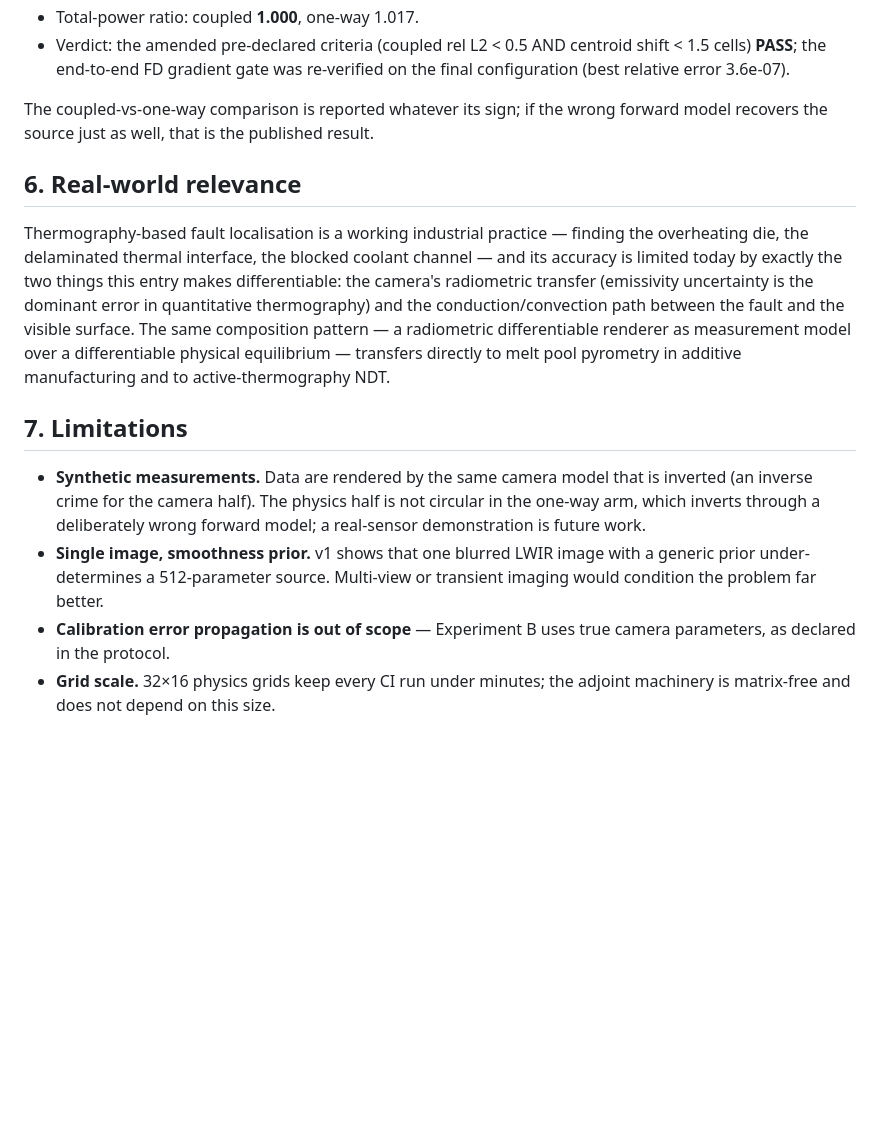
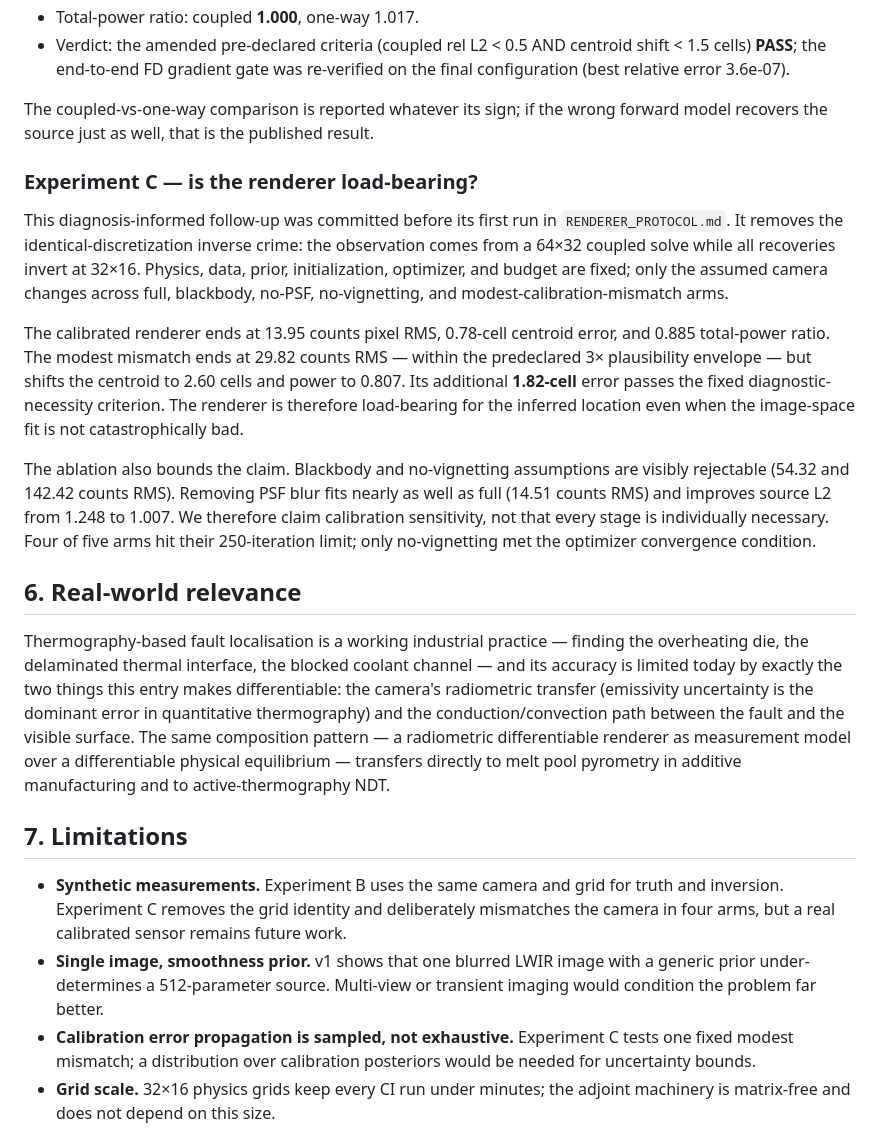
Before and after one commit to il-miscusi/tesseract-inverse-thermography, a Markdown page: writeup/WRITEUP.md, the part around the change. Drawn GitHub-style; blank space fills up the shorter version.

```diff
--- a/writeup/WRITEUP.md
+++ b/writeup/WRITEUP.md
@@ -158,6 +158,30 @@ data, seeds, and two-arm design are unchanged. Final numbers, from
 The coupled-vs-one-way comparison is reported whatever its sign; if the wrong
 forward model recovers the source just as well, that is the published result.
 
+### Experiment C — is the renderer load-bearing?
+
+This diagnosis-informed follow-up was committed before its first run in
+`RENDERER_PROTOCOL.md`. It removes the identical-discretization inverse crime:
+the observation comes from a 64×32 coupled solve while all recoveries invert at
+32×16. Physics, data, prior, initialization, optimizer, and budget are fixed;
+only the assumed camera changes across full, blackbody, no-PSF, no-vignetting,
+and modest-calibration-mismatch arms.
+
+The calibrated renderer ends at 13.95 counts pixel RMS, 0.78-cell centroid
+error, and 0.885 total-power ratio. The modest mismatch ends at 29.82 counts
+RMS — within the predeclared 3× plausibility envelope — but shifts the centroid
+to 2.60 cells and power to 0.807. Its additional **1.82-cell** error passes the
+fixed diagnostic-necessity criterion. The renderer is therefore load-bearing
+for the inferred location even when the image-space fit is not catastrophically
+bad.
+
+The ablation also bounds the claim. Blackbody and no-vignetting assumptions
+are visibly rejectable (54.32 and 142.42 counts RMS). Removing PSF blur fits
+nearly as well as full (14.51 counts RMS) and improves source L2 from 1.248 to
+1.007. We therefore claim calibration sensitivity, not that every stage is
+individually necessary. Four of five arms hit their 250-iteration limit; only
+no-vignetting met the optimizer convergence condition.
+
 ## 6. Real-world relevance
 
 Thermography-based fault localisation is a working industrial practice —
@@ -172,15 +196,16 @@ pool pyrometry in additive manufacturing and to active-thermography NDT.
 
 ## 7. Limitations
 
-- **Synthetic measurements.** Data are rendered by the same camera model that
-  is inverted (an inverse crime for the camera half). The physics half is not
-  circular in the one-way arm, which inverts through a deliberately wrong
-  forward model; a real-sensor demonstration is future work.
+- **Synthetic measurements.** Experiment B uses the same camera and grid for
+  truth and inversion. Experiment C removes the grid identity and deliberately
+  mismatches the camera in four arms, but a real calibrated sensor remains
+  future work.
 - **Single image, smoothness prior.** v1 shows that one blurred LWIR image
   with a generic prior under-determines a 512-parameter source. Multi-view or
   transient imaging would condition the problem far better.
-- **Calibration error propagation is out of scope** — Experiment B uses true
-  camera parameters, as declared in the protocol.
+- **Calibration error propagation is sampled, not exhaustive.** Experiment C
+  tests one fixed modest mismatch; a distribution over calibration posteriors
+  would be needed for uncertainty bounds.
 - **Grid scale.** 32×16 physics grids keep every CI run under minutes; the
   adjoint machinery is matrix-free and does not depend on this size.
 
```
Also changed, not shown: README.md (+19 -0 lines), writeup/VIDEO_SCRIPT.md (+16 -3 lines), docs/assets/renderer_necessity.png (added), figures/renderer_necessity.png (added), 9 other files.
